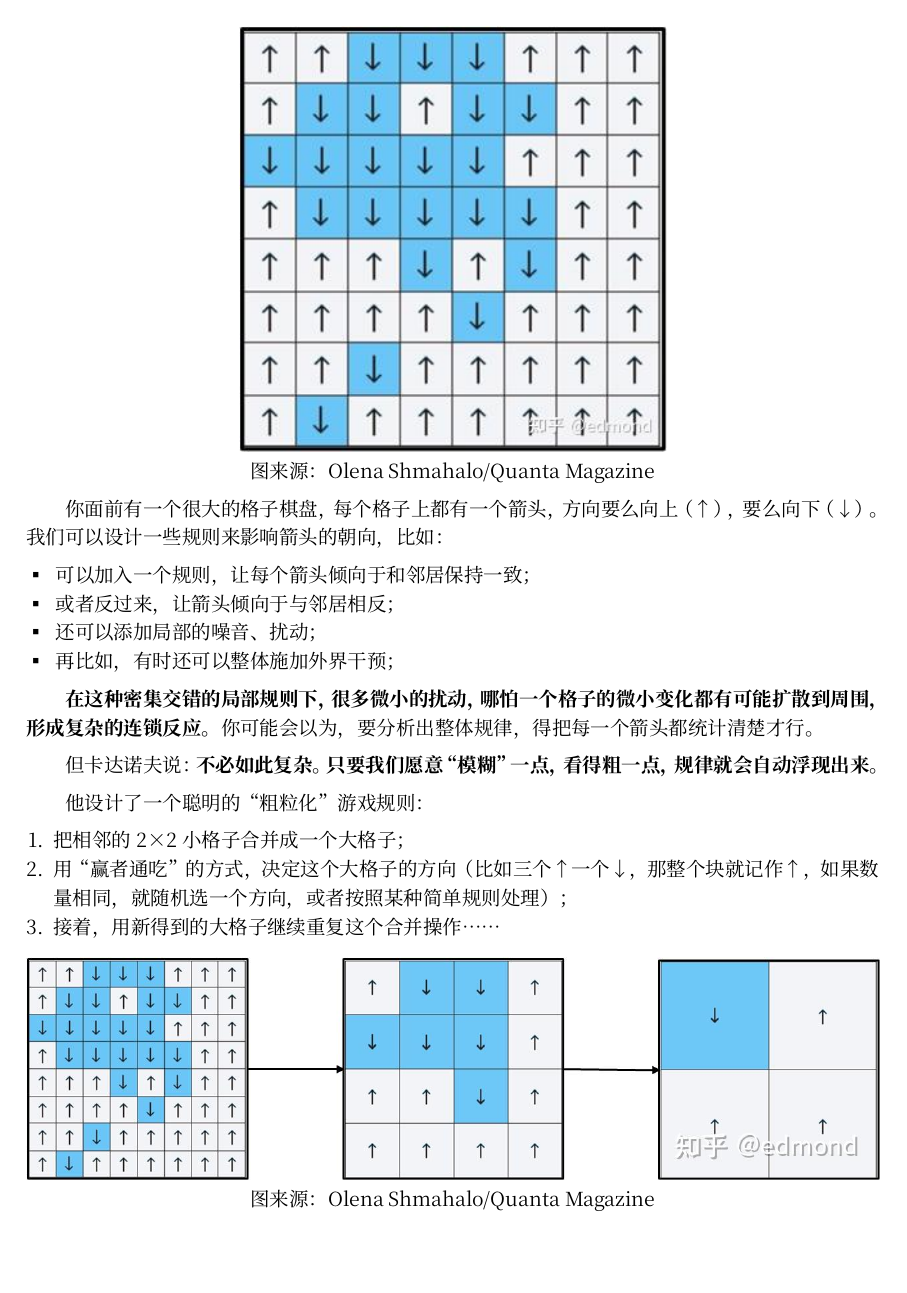
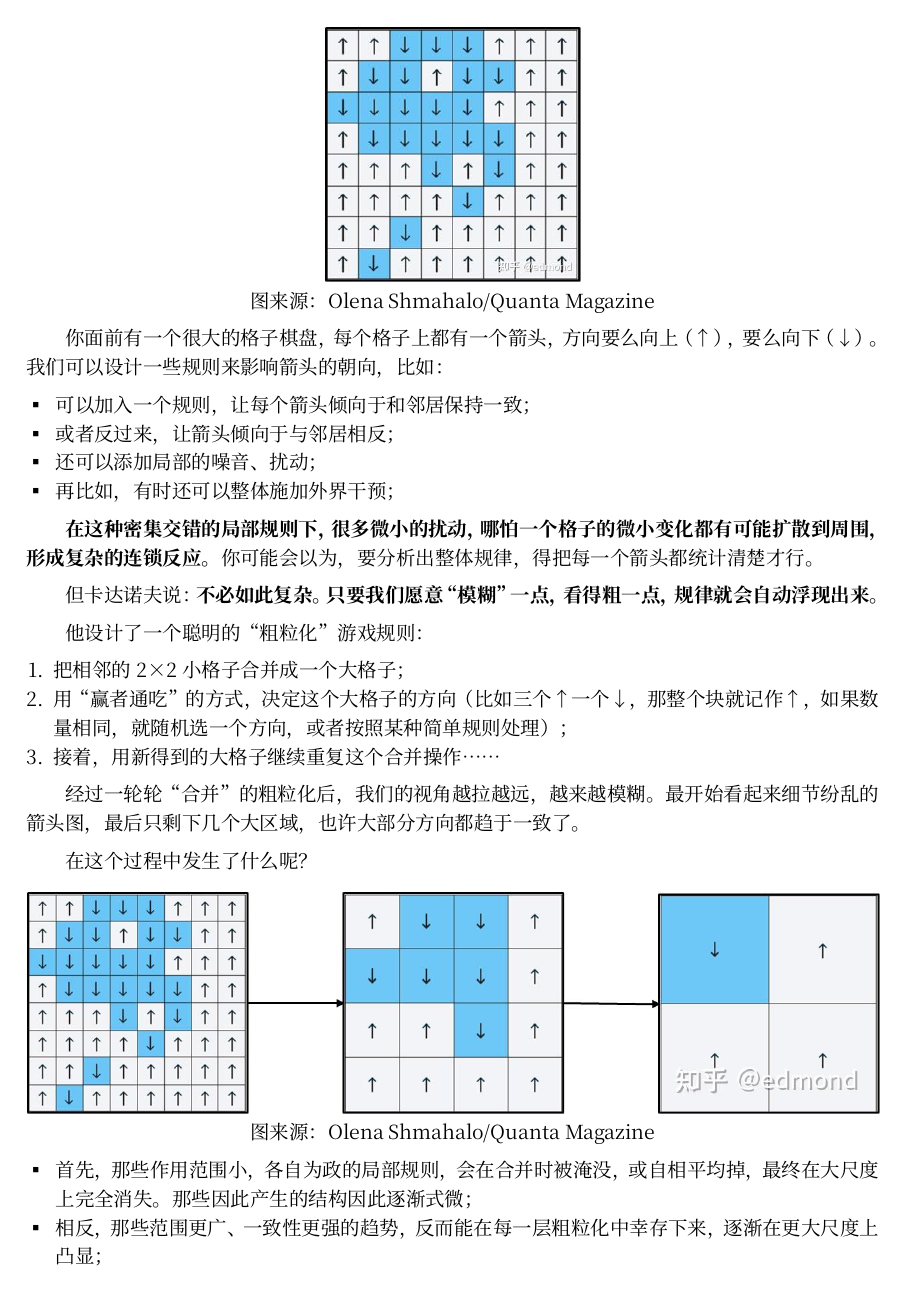
Before and after one commit to e-chehil/self-control, a Typst document (main.typ): page 22 of 47. Compiled offline with Typst 0.15; a missing font is replaced by an installed copy or a similar font.

Commit message:
Update main.typ

```diff
--- a/main.typ
+++ b/main.typ
@@ -623,7 +623,7 @@ CTDP 是一种基于三个核心原理（神圣座位原理、下必为例原理
 为了简单理解这种方法，不妨想象这样一个小游戏：
 
 #figure(
-  image("v2-1c5fc956b14216660ad0b1a557639115_r.jpg", width: 50%),
+  image("v2-1c5fc956b14216660ad0b1a557639115_r.jpg", width: 30%),
   caption: [图来源：Olena Shmahalo/Quanta Magazine]
 )
 
@@ -644,14 +644,16 @@ CTDP 是一种基于三个核心原理（神圣座位原理、下必为例原理
 2. 用“赢者通吃”的方式，决定这个大格子的方向（比如三个↑一个↓，那整个块就记作↑，如果数量相同，就随机选一个方向，或者按照某种简单规则处理）；
 3. 接着，用新得到的大格子继续重复这个合并操作……
 
+
+
+经过一轮轮“合并”的粗粒化后，我们的视角越拉越远，越来越模糊。最开始看起来细节纷乱的箭头图，最后只剩下几个大区域，也许大部分方向都趋于一致了。
+
+在这个过程中发生了什么呢？
+
 #figure(
   image("v2-b654cd670db4596b315b1bba60a5b8ca_r.jpg"),
   caption: [图来源：Olena Shmahalo/Quanta Magazine]
 )
-
-经过一轮轮“合并”的粗粒化后，我们的视角越拉越远，越来越模糊。最开始看起来细节纷乱的箭头图，最后只剩下几个大区域，也许大部分方向都趋于一致了。
-
-在这个过程中发生了什么呢？
 
 - 首先，那些作用范围小，各自为政的局部规则，会在合并时被淹没，或自相平均掉，最终在大尺度上完全消失。那些因此产生的结构因此逐渐式微；
 - 相反，那些范围更广、一致性更强的趋势，反而能在每一层粗粒化中幸存下来，逐渐在更大尺度上凸显；
@@ -667,7 +669,7 @@ CTDP 是一种基于三个核心原理（神圣座位原理、下必为例原理
 （注：现实世界中还可能存在各向异性能，热涨落，缺陷，应力等复杂因素，这只是一个非常简化的启发式讨论）
 
 #figure(
-  image("v2-767825b68a8d87806e15ad80a5ace488_r.jpg", width: 40%),
+  image("v2-767825b68a8d87806e15ad80a5ace488_r.jpg", width: 30%),
   caption: [Heutling, B., Uebrig, A., & Awerbuch, M. (2023). Wirbelstromprüfung von ferritisch-austenitischen Duplexwerkstoffen und Nickel mit Phasenauswertung in der Wärmetauscherrohrprüfung. DGZfP Jahrestagung 2023, Friedrichshafen, May, Germany]
 )
 
@@ -692,7 +694,7 @@ CTDP 是一种基于三个核心原理（神圣座位原理、下必为例原理
 *一个因素的重要性，往往取决于你所处的观察尺度——在小尺度中举足轻重的规则，在更大尺度下可能完全被平均掉；而那些在小尺度几乎不可察觉的长程趋势，却可能在粗粒化的过程中层层累积，最终主宰系统的宏观走向。*
 
 #figure(
-  image("v2-3217cfd3d8d0d60974b968af184b9c4b_r.jpg",width: 85%),
+  image("v2-3217cfd3d8d0d60974b968af184b9c4b_r.jpg",width: 90%),
   caption: [重整化群思想在不同研究对象中的应用。图来源：Klemm K. A zoom lens for networks\[J\]. Nature Physics, 2023, 19(3): 318-319.]
 )
 
@@ -731,9 +733,10 @@ CTDP 是一种基于三个核心原理（神圣座位原理、下必为例原理
 - 如果这个星期你完全没有ddl，作息颠倒，窝在家里无所事事，那么你的行为会收敛到持续性的疲劳→摆烂→作息颠倒→更加疲劳的死循环，这又是一个周级尺度的“不可逃逸区”；
 - 随着期末考试的ddl临头，你这个月的剧本，往往是一开始拖延摆烂→到考前几天又能轻而易举地进入学习状态，最后悔恨为啥不早点开始；回过头来，你发现每到学期末，都会被这个月级"不可逃逸区"的剧本，安排得明明白白。
 
-#figure(image("v2-c84e00a3997348c03ed6a4502bd94549_r.jpg"))
-
-疲劳且没有ddl的边界条件下，在刷视频和打游戏之间交替循环，可以被粗粒化为日级尺度的稳态
+#figure(
+  image("v2-c84e00a3997348c03ed6a4502bd94549_r.jpg"),
+  caption: [疲劳且没有ddl的边界条件下，在刷视频和打游戏之间交替循环，可以被粗粒化为日级尺度的稳态]
+)
 
 *我的朋友，像俄罗斯套娃一般层层嵌套的剧本、循环和不可逃逸区，就是我们生活的真相。*
 
@@ -1190,13 +1193,13 @@ CTDP的问题就在于，它只能临时地干涉系统的某些节点，*即便
 
 直接要求“23:30必须睡觉”，意味着要在23:29时，突然从“躺着玩手机”的巨大惯性切换到“放下手机睡觉”的巨大阻力，这很困难。
 
-#figure(image("v2-ceddf2ec8c828f21b6b03015ede0943a_r.png"))
-
 然而：
 
 - 从“玩手机”切换到“站着玩手机”，*很容易*；
 - 从“站着玩手机”切换到“站着玩黑白模式手机”，*也很容易*；
 - 从“站着玩黑白模式手机”切换到“放下手机睡觉”，*还是很容易*！
+
+#figure(image("v2-ceddf2ec8c828f21b6b03015ede0943a_r.png"))
 
 就这样，通过一系列微小的“胜于易胜”，用极小的维护成本，兵不血刃地达成了那个最难的切换。其中，“夜幕降临”甚至干脆就是一个纯被动的国策，维护成本几乎为零，你连想失败都不知道怎么失败。
 
```
